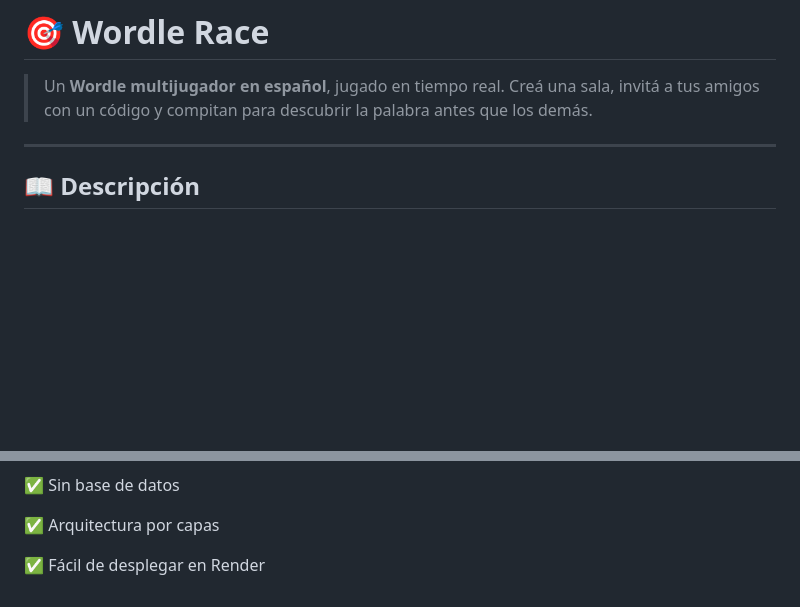
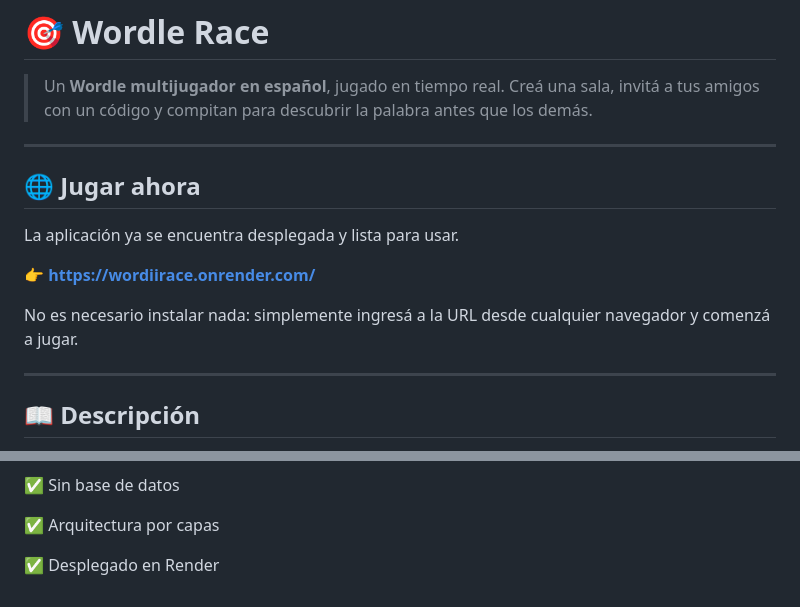
Before and after one commit to poncce/WordRace, a Markdown page: README.md, 2 parts joined by grey strips. GitHub-like rendering; blank space fills up the shorter version.

```diff
--- a/README.md
+++ b/README.md
@@ -2,6 +2,16 @@
 
 > Un **Wordle multijugador en español**, jugado en tiempo real.
 > Creá una sala, invitá a tus amigos con un código y compitan para descubrir la palabra antes que los demás.
+
+---
+
+## 🌐 Jugar ahora
+
+La aplicación ya se encuentra desplegada y lista para usar.
+
+👉 **https://wordiirace.onrender.com/**
+
+No es necesario instalar nada: simplemente ingresá a la URL desde cualquier navegador y comenzá a jugar.
 
 ---
 
@@ -189,4 +142,4 @@ Proyecto desarrollado para la materia **Programación sobre Redes**.
 
 ✅ Arquitectura por capas
 
-✅ Fácil de desplegar en Render
+✅ Desplegado en Render
```
Also changed, not shown: other parts of README.md (+1 -58 lines).
